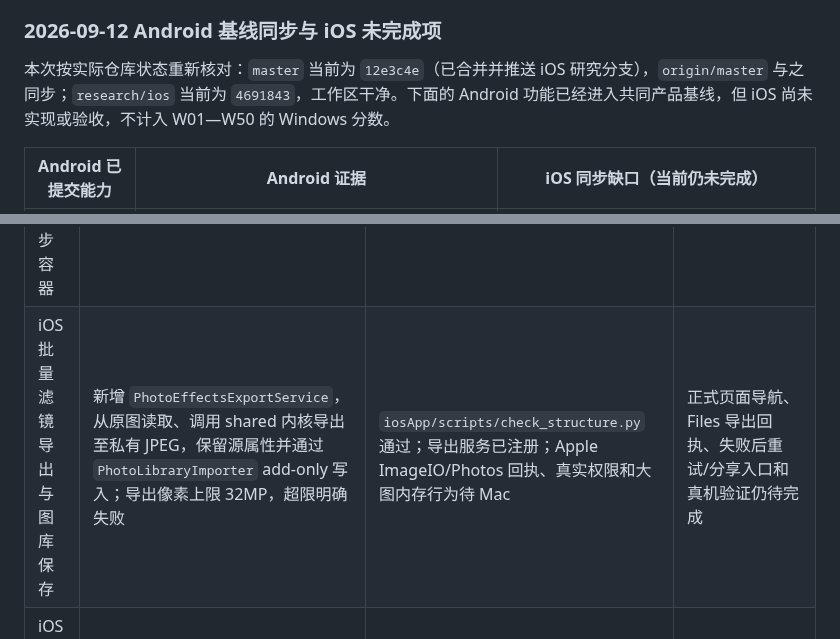
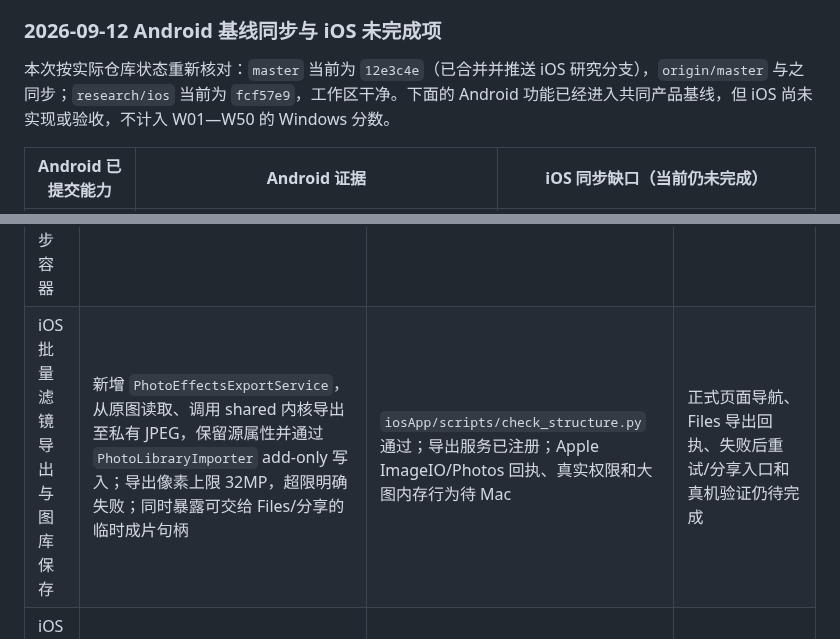
Before and after one commit to yuui226/nk_send, a Markdown page: docs/技术调研/iOS剩余任务进度表.md, 2 parts joined by grey strips. Rendered like a GitHub page.

Commit message:
docs(ios): record reusable export artifact

```diff
--- a/docs/技术调研/iOS剩余任务进度表.md
+++ b/docs/技术调研/iOS剩余任务进度表.md
@@ -114,7 +114,7 @@ git rev-list --left-right --count HEAD...origin/research/ios
 
 ### 2026-09-12 Android 基线同步与 iOS 未完成项
 
-本次按实际仓库状态重新核对：`master` 当前为 `12e3c4e`（已合并并推送 iOS 研究分支），`origin/master` 与之同步；`research/ios` 当前为 `4691843`，工作区干净。下面的 Android 功能已经进入共同产品基线，但 iOS 尚未实现或验收，不计入 W01—W50 的 Windows 分数。
+本次按实际仓库状态重新核对：`master` 当前为 `12e3c4e`（已合并并推送 iOS 研究分支），`origin/master` 与之同步；`research/ios` 当前为 `fcf57e9`，工作区干净。下面的 Android 功能已经进入共同产品基线，但 iOS 尚未实现或验收，不计入 W01—W50 的 Windows 分数。
 
 | Android 已提交能力 | Android 证据 | iOS 同步缺口（当前仍未完成） |
 |---|---|---|
@@ -140,7 +140,7 @@ git rev-list --left-right --count HEAD...origin/research/ios
 | iOS 工作台系统选图与预览容器 | 新增 `PhotoEffectsPicker`：系统 `PHPicker` 图片多选、不限数量、保留顺序并复制临时文件；新增 `PhotoEffectsPreviewPager`，横向分页绑定同一预览索引；生成按钮文案复用 session 的“生成中 x/y”状态 | `iosApp/scripts/check_structure.py` 通过，新增 Swift 文件已注册；Apple PhotosUI 编译、真实授权和大批量内存行为待 Mac | 工作台正式页面接线、渲染结果展示、PhotoKit/Files 保存回执和错误提示仍待完成 |
 | iOS 灯泡帮助接线 | 新增 `PhotoEffectsHelpModel`、`PhotoEffectsHelpButton` 与 `PhotoEffectsHelpCard`，两处宿主共用 shared 三语文案，统一无障碍提示和毛玻璃按钮样式 | `iosApp/scripts/check_structure.py` 通过，Swift 文件已注册；shared 文案测试已通过；Swift 本地化/页面接线待 Mac | 设置窗口和照片工作台正式入口接入、动态语言刷新场景仍待完成 |
 | iOS 工作台预览与滤镜同步容器 | 新增 `PhotoEffectsPreviewStore` 与 `PhotoEffectsWorkbench`：多选后横向预览，滤镜身份/强度变更取消旧渲染并刷新当前图片，批量状态按钮与统一帮助/拨轮入口复用；保存逻辑通过闭包注入，不伪造成功 | `iosApp/scripts/check_structure.py` 通过，54 个 App Swift 文件已注册；渲染任务竞态和 PhotosUI/SwiftUI 编译待 Mac | 正式入口挂接现有 iOS 导航、真实保存实现、设置窗口第二处宿主接线及真机视觉验收仍待完成 |
-| iOS 批量滤镜导出与图库保存 | 新增 `PhotoEffectsExportService`，从原图读取、调用 shared 内核导出至私有 JPEG，保留源属性并通过 `PhotoLibraryImporter` add-only 写入；导出像素上限 32MP，超限明确失败 | `iosApp/scripts/check_structure.py` 通过；导出服务已注册；Apple ImageIO/Photos 回执、真实权限和大图内存行为待 Mac | 正式页面导航、Files 导出回执、失败后重试/分享入口和真机验证仍待完成 |
+| iOS 批量滤镜导出与图库保存 | 新增 `PhotoEffectsExportService`，从原图读取、调用 shared 内核导出至私有 JPEG，保留源属性并通过 `PhotoLibraryImporter` add-only 写入；导出像素上限 32MP，超限明确失败；同时暴露可交给 Files/分享的临时成片句柄 | `iosApp/scripts/check_structure.py` 通过；导出服务已注册；Apple ImageIO/Photos 回执、真实权限和大图内存行为待 Mac | 正式页面导航、Files 导出回执、失败后重试/分享入口和真机验证仍待完成 |
 | iOS 滤镜帮助文案 | 新增 `NativePhotoEffectsText`，为简体中文、繁体中文和英文统一提供“拨轮快速调节”和“长按照片滤镜拨轮：按分类选择滤镜”两条文案 | 新增 `NativePhotoEffectsTextTest` 覆盖三语；未改 Android 资源和页面 | iOS 两处灯泡实际 UI 接线、动态语言刷新和无障碍朗读标签仍待完成 |
 
 本次完成 1 个可独立验收的 Windows 源码子任务：iOS 批量滤镜导出与图库保存。Android 同步主线仍有 4 个产品项待 iOS 完整接入（滤镜 UI、批量照片效果、反挤压、术语/帮助）；滤镜项已具备共享目录、选择面板和预览同步容器，批量项已具备状态、调度、系统多选、分页容器和真实图库保存，反挤压项已具备共享循环控件，帮助项已具备共享三语视图，仍待正式导航入口和另一处宿主接线。共享专项测试已分别通过 `:shared:testDebugUnitTest --tests com.ztransfer.filter.NativePhotoFilterTest`、`:shared:testDebugUnitTest --tests com.ztransfer.protocol.DesqueezePolicyTest` 与 `--tests com.ztransfer.ui.NativePhotoEffectsTextTest`。官方 Mac/真机验收仍为 **12 / 12 项待验（M01—M12）**，本次没有减少该数量。
```
